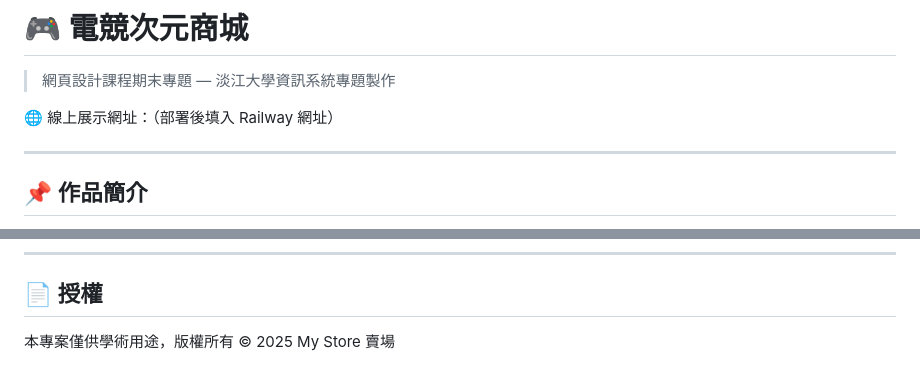
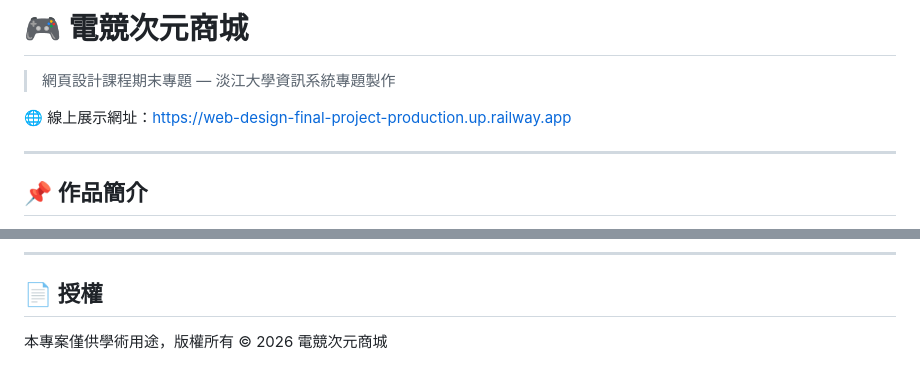
Before and after one commit to hankchou2004/web-design-final-project, a Markdown page: README.md, 2 parts joined by grey strips. Drawn GitHub-style.

Commit message:
docs(readme): 更新線上展示網址與版權年份 / Update live demo URL and copyright year

```diff
--- a/README.md
+++ b/README.md
@@ -2,7 +2,7 @@
 
 > 網頁設計課程期末專題 — 淡江大學資訊系統專題製作
 
-🌐 線上展示網址：（部署後填入 Railway 網址）
+🌐 線上展示網址：https://web-design-final-project-production.up.railway.app
 
 ---
 
@@ -173,4 +173,4 @@ GRANT ALL PRIVILEGES ON DATABASE store_db TO store_user;
 
 ## 📄 授權
 
-本專案僅供學術用途，版權所有 © 2025 My Store 賣場
+本專案僅供學術用途，版權所有 © 2026 電競次元商城
```
